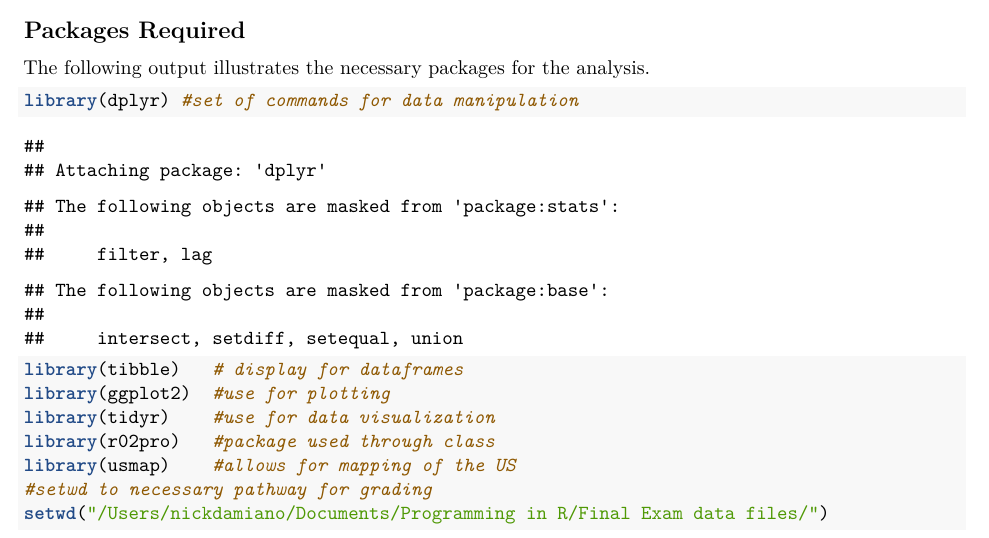
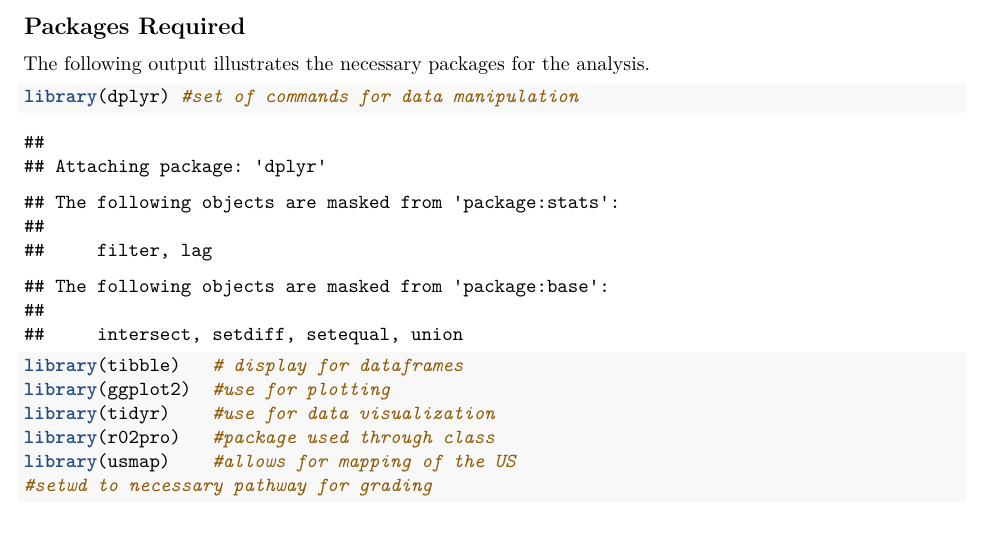
Before and after one commit to damiano24-stack/COVID-in-Maryland, an R Markdown document (Final_Project-Script.Rmd): part of page 1 of 5, cut so that both start at the same text. Rendered offline with R 4.5, knitr and Pandoc, then LaTeX, with nearby package versions; some code elsewhere in the file could not run offline.

Commit message:
Update Final_Project-Script.Rmd

````diff
--- a/Final_Project-Script.Rmd
+++ b/Final_Project-Script.Rmd
@@ -30,7 +30,7 @@ library(tidyr)    #use for data visualization
 library(r02pro)   #package used through class
 library(usmap)    #allows for mapping of the US
 #setwd to necessary pathway for grading
-setwd("/Users/nickdamiano/Documents/Programming in R/Final Exam data files/")
+
 
 ```
 
````
